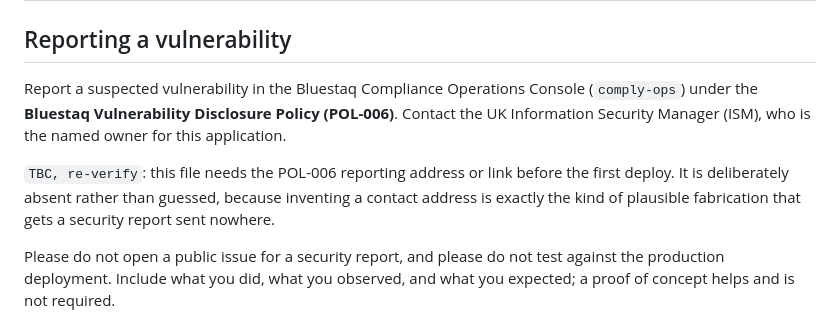
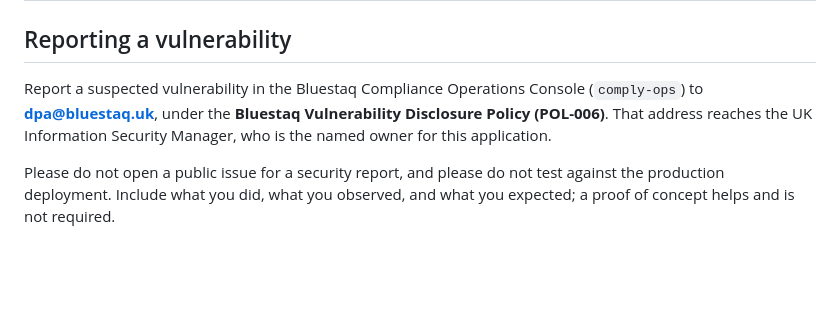
Before and after one commit to DRACO-Ash/Directive, a Markdown page: SECURITY.md, the part around the change. GitHub-like rendering; blank space fills up the shorter version.

```diff
--- a/SECURITY.md
+++ b/SECURITY.md
@@ -3,12 +3,9 @@
 ## Reporting a vulnerability
 
 Report a suspected vulnerability in the Bluestaq Compliance Operations Console
-(`comply-ops`) under the **Bluestaq Vulnerability Disclosure Policy (POL-006)**. Contact
-the UK Information Security Manager (ISM), who is the named owner for this application.
-
-`TBC, re-verify`: this file needs the POL-006 reporting address or link before the first
-deploy. It is deliberately absent rather than guessed, because inventing a contact address
-is exactly the kind of plausible fabrication that gets a security report sent nowhere.
+(`comply-ops`) to **dpa@bluestaq.uk**, under the **Bluestaq Vulnerability Disclosure
+Policy (POL-006)**. That address reaches the UK Information Security Manager, who is the
+named owner for this application.
 
 Please do not open a public issue for a security report, and please do not test against
 the production deployment. Include what you did, what you observed, and what you expected;
```
Also changed, not shown: docs/DEPLOYMENT.md (+18 -1 lines).
